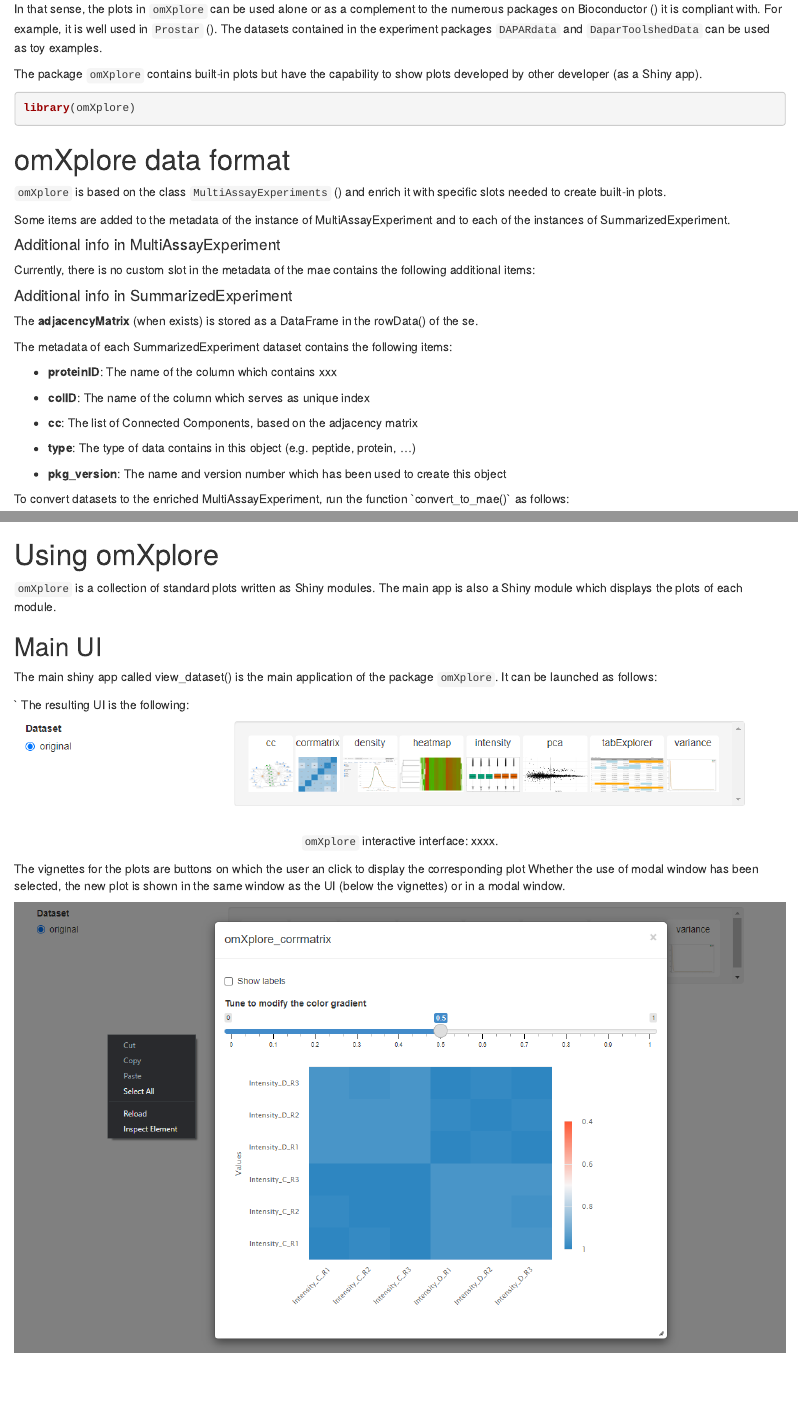
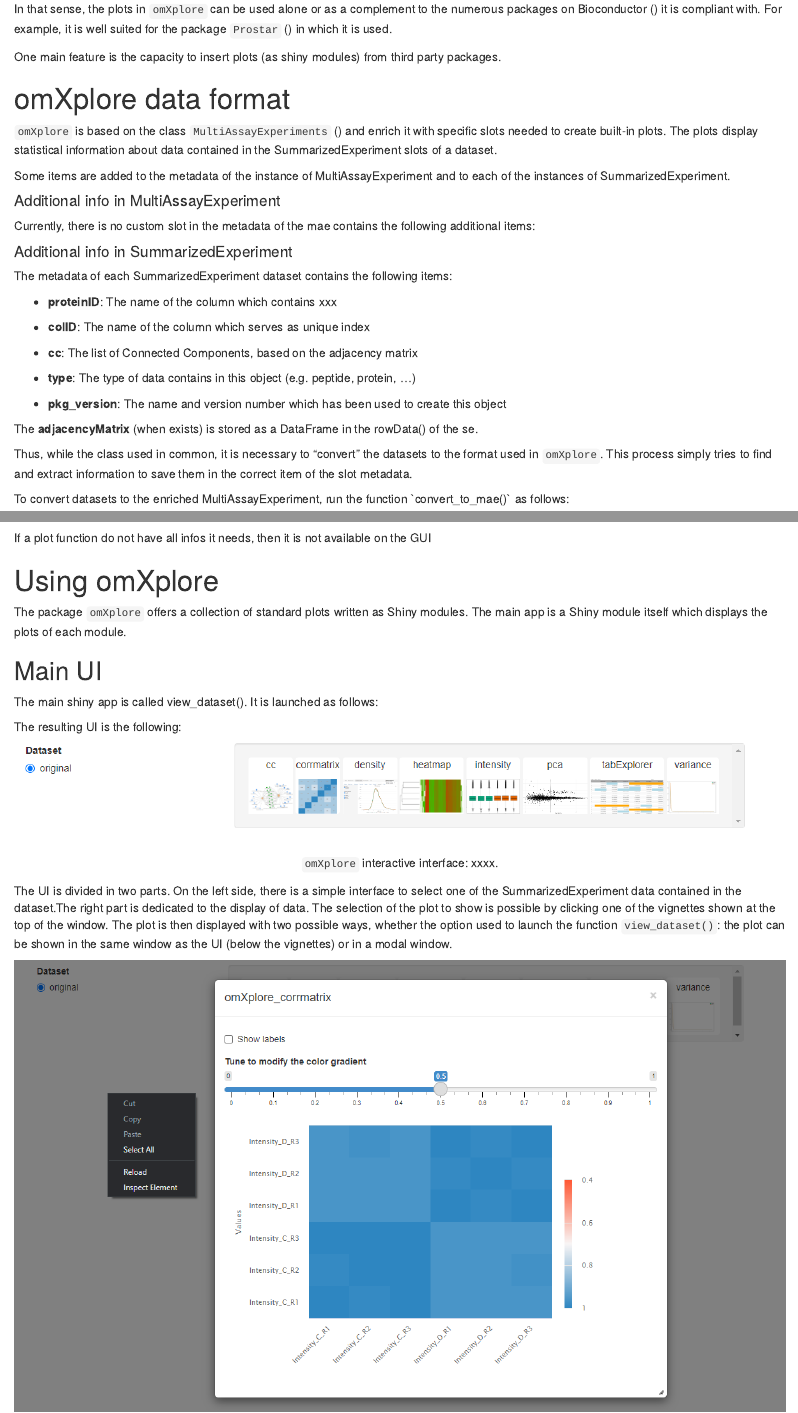
Before and after one commit to edyp-lab/omXplore, an R Markdown document (vignettes/omXplore.Rmd): the page in a window 1100 px wide, from 570 px down, and a second part further down, joined at a grey line. Rendered offline with R 4.5, knitr and Pandoc, with nearby package versions; drawn as R Markdown's standard HTML page in place of the format the file asks for; some code elsewhere in the file could not run offline.

Commit message:
Update omXplore.Rmd

````diff
--- a/vignettes/omXplore.Rmd
+++ b/vignettes/omXplore.Rmd
@@ -55,23 +55,19 @@
 In that sense, the plots in `omXplore` can be used alone or as a
 complement to the numerous packages on Bioconductor
 (\url{https://www.bioconductor.org/}) it is compliant with. For example,
-it is well used in `Prostar`
-(\url{https://www.bioconductor.org/packages/release/bioc/html/Prostar.html}).
-The datasets contained in the experiment packages `DAPARdata` and
-`DaparToolshedData` can be used as toy examples.
+it is well suited for the package `Prostar`
+(\url{https://www.bioconductor.org/packages/release/bioc/html/Prostar.html})
+in which it is used.
 
-The package `omXplore` contains built-in plots but have the capability
-to show plots developed by other developer (as a Shiny app).
-
-```{r loagPkg}
-library(omXplore)
-```
+One main feature is the capacity to insert plots (as shiny modules) from third party packages.
 
 # omXplore data format
 
 `omXplore` is based on the class `MultiAssayExperiments`
 (\url{https://www.bioconductor.org/packages/release/bioc/html/MultiAssayExperiment.html})
 and enrich it with specific slots needed to create built-in plots.
+The plots display statistical information about data contained in the SummarizedExperiment
+slots of a dataset.
 
 Some items are added to the metadata of the instance of
 MultiAssayExperiment and to each of the instances of
@@ -84,8 +80,6 @@
 
 #### Additional info in SummarizedExperiment
 
-The **adjacencyMatrix** (when exists) is stored as a DataFrame in the
-rowData() of the se.
 
 The metadata of each SummarizedExperiment dataset contains the following
 items:
@@ -103,6 +97,14 @@
 -   **pkg_version**: The name and version number which has been used to
     create this object
 
+
+The **adjacencyMatrix** (when exists) is stored as a DataFrame in the
+rowData() of the se.
+
+Thus, while the class used in common, it is necessary to "convert" the datasets to
+the format used in `omXplore`. This process simply tries to find and extract information to
+save them in the correct item of the slot metadata.
+
 To convert datasets to the enriched MultiAssayExperiment, run the
 function \`convert_to_mae()\` as follows:
 
@@ -110,35 +112,33 @@
 data("Exp1_R25_pept", package = 'DAPARdata')
 sub_R25_pept <- convert_to_mae(Exp1_R25_pept[150:170])
 ```
+If a plot function do not have all infos it needs, then it is not available on the GUI
 
 # Using omXplore
 
-`omXplore` is a collection of standard plots written as Shiny modules.
-The main app is also a Shiny module which displays the plots of each
+The package `omXplore` offers a collection of standard plots written as Shiny modules.
+The main app is a Shiny module itself which displays the plots of each
 module.
 
 ## Main UI
 
-The main shiny app called view_dataset() is the main application of the
-package `omXplore`. It can be launched as follows:
+The main shiny app is called view_dataset(). It is launched as follows:
 
 ```{r view_dataset_modal, include=FALSE}
-library(shiny)
 library(omXplore)
 data(sub_R25_prot)
 view_dataset(sub_R25_prot)
 ```
 
-\` The resulting UI is the following:
+The resulting UI is the following:
 
 ```{r view_dataset_png, results='markup', fig.cap="`omXplore` interactive interface: xxxx.", echo=FALSE, out.width='100%', fig.align='center', fig.wide = TRUE}
 knitr::include_graphics("./figs/view_dataset.png", error = FALSE)
 ```
 
-The vignettes for the plots are buttons on which the user an click to
-display the corresponding plot Whether the use of modal window has been
-selected, the new plot is shown in the same window as the UI (below the
-vignettes) or in a modal window.
+The UI is divided in two parts. On the left side, there is a simple interface to select one of the SummarizedExperiment data contained in the dataset.The right part is dedicated to the display of data. The selection of the plot to show
+is possible by clicking one of the vignettes shown at the top of the window. The plot is then displayed with
+two possible ways, whether the option used to launch the function `view_dataset()`: the plot can be shown in the same window as the UI (below the vignettes) or in a modal window.
 
 ```{r view_dataset_modal_png, results='markup', fig.cap="`omXplore` interactive interface: xxxx.", echo=FALSE, out.width='100%', fig.align='center', fig.wide = TRUE}
 knitr::include_graphics("./figs/view_dataset_modal.png", error = FALSE)
````
Also changed, not shown: vignettes/omXplore.Rmd (2 more changed lines).
